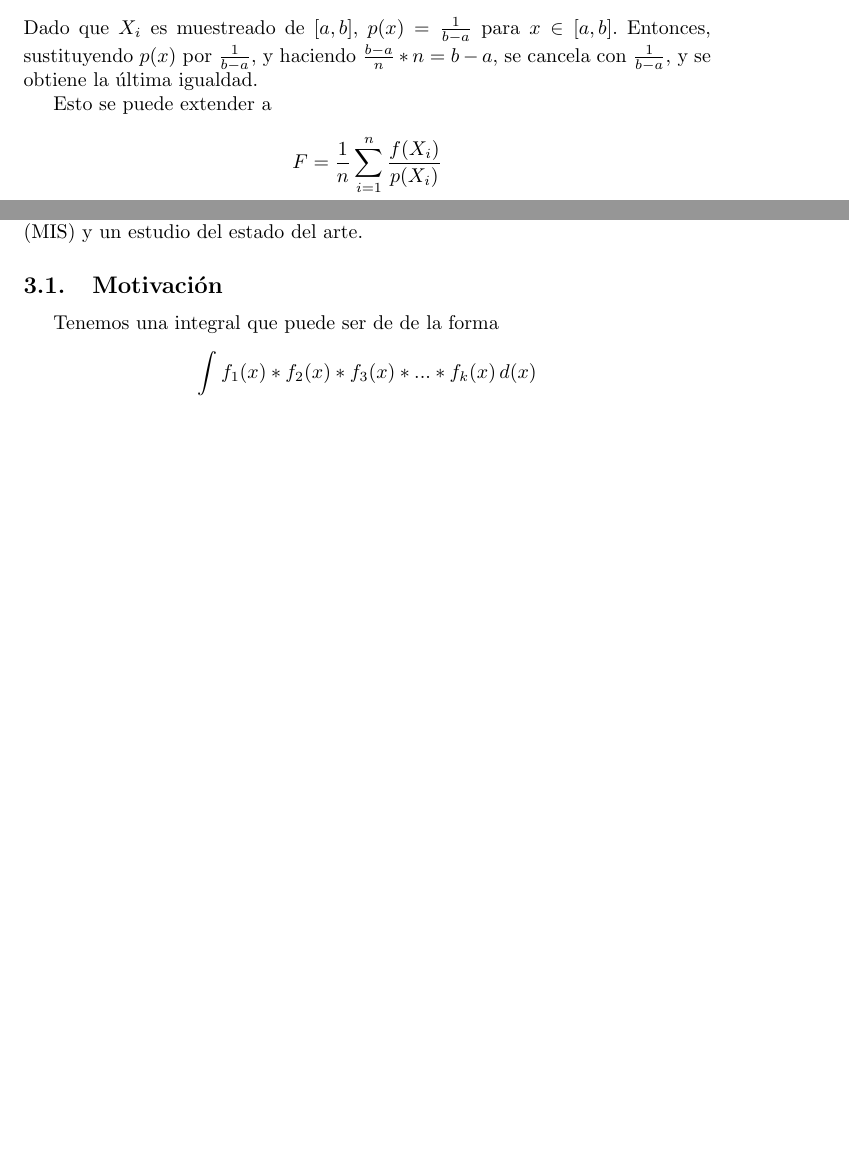
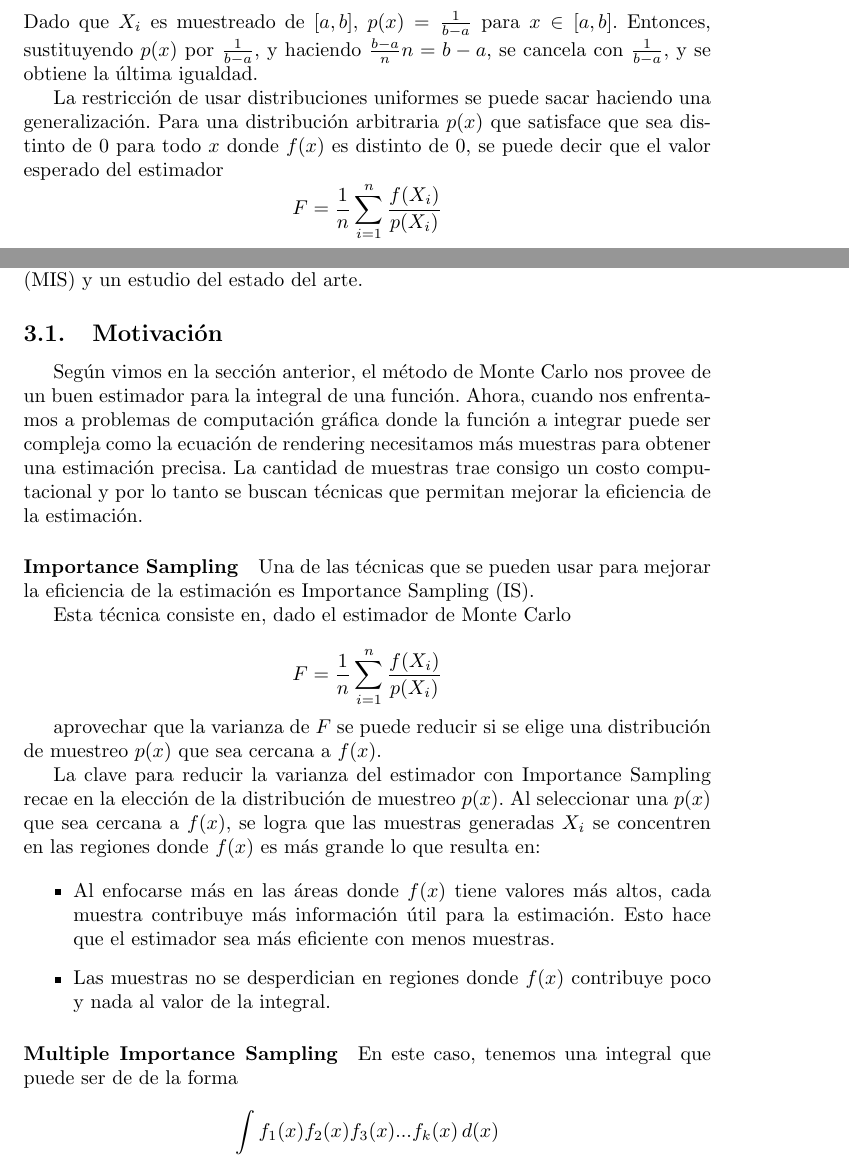
Before and after one commit to santiagolmedo/multiple_importance_sampling, a LaTeX document (informe.tex): two parts of pages 4 and 6 of 34, joined at a grey line, cut so that both start at the same text, the shorter picture padded with empty space. Compiled offline with pdfLaTeX.

Commit message:
correciones al informe

```diff
--- a/informe.tex
+++ b/informe.tex
@@ -96,7 +96,7 @@ Ahora, supongamos que se quiere evaluar el valor de la integral $I = \int_{a}^{b
 $$F = \frac{b-a}{n} \sum_{i=1}^{n} f(X_i)$$
 es igual a $I$. Esto se puede ver de la siguiente manera:
 $$E[F] = E\left[\frac{b-a}{n} \sum_{i=1}^{n} f(X_i)\right] = \frac{b-a}{n} \sum_{i=1}^{n} E[f(X_i)] = \frac{b-a}{n} \sum_{i=1}^{n} \int_{a}^{b} f(x) p(x) \,dx = \int_{a}^{b} f(x) \,dx.$$
-Dado que $X_i$ es muestreado de $[a,b]$, $p(x) = \frac{1}{b-a}$ para $x \in [a,b]$. Entonces, sustituyendo $p(x)$ por $\frac{1}{b-a}$, y haciendo $\frac{b-a}{n} * n = b-a$, se cancela con $\frac{1}{b-a}$, y se obtiene la última igualdad.
+Dado que $X_i$ es muestreado de $[a,b]$, $p(x) = \frac{1}{b-a}$ para $x \in [a,b]$. Entonces, sustituyendo $p(x)$ por $\frac{1}{b-a}$, y haciendo $\frac{b-a}{n} n = b-a$, se cancela con $\frac{1}{b-a}$, y se obtiene la última igualdad.
 
-Esto se puede extender a
+La restricción de usar distribuciones uniformes se puede sacar haciendo una generalización. Para una distribución arbitraria $p(x)$ que satisface que sea distinto de 0 para todo $x$ donde $f(x)$ es distinto de 0, se puede decir que el valor esperado del estimador
 $$ F = \frac{1}{n} \sum_{i=1}^{n} \frac{f(X_i)}{p(X_i)}$$
@@ -119,8 +123,32 @@ En esta sección se va a presentar la técnica de Multiple Importance Sampling (
 
 \subsection{Motivación}
 
-Tenemos una integral que puede ser de de la forma
-$$ \int f_{1}(x) * f_{2}(x) * f_{3}(x) * ... * f_{k}(x) \,d(x)$$
+Según vimos en la sección anterior, el método de Monte Carlo nos provee de un buen estimador para la integral de una función.
+Ahora, cuando nos enfrentamos a problemas de computación gráfica donde la función a integrar puede ser compleja como la ecuación de rendering necesitamos más muestras para obtener una estimación precisa.
+La cantidad de muestras trae consigo un costo computacional y por lo tanto se buscan técnicas que permitan mejorar la eficiencia de la estimación.
+
+\paragraph{Importance Sampling}
+Una de las técnicas que se pueden usar para mejorar la eficiencia de la estimación es Importance Sampling (IS).
+
+Esta técnica consiste en, dado el estimador de Monte Carlo
+
+$$ F = \frac{1}{n} \sum_{i=1}^{n} \frac{f(X_{i})}{p(X_{i})}$$
+
+aprovechar que la varianza de $F$ se puede reducir si se elige una distribución de muestreo $p(x)$ que sea cercana a $f(x)$.
+
+La clave para reducir la varianza del estimador con Importance Sampling recae en la elección de la distribución de muestreo $p(x)$.
+Al seleccionar una $p(x)$ que sea cercana a $f(x)$, se logra que las muestras generadas $X_{i}$ se concentren en las regiones donde $f(x)$ es más grande lo que resulta en:
+
+\begin{itemize}
+    \item Al enfocarse más en las áreas donde $f(x)$ tiene valores más altos, cada muestra contribuye más información útil para la estimación.
+          Esto hace que el estimador sea más eficiente con menos muestras.
+    \item Las muestras no se desperdician en regiones donde $f(x)$ contribuye poco y nada al valor de la integral.
+\end{itemize}
+
+\paragraph{Multiple Importance Sampling}
+
+En este caso, tenemos una integral que puede ser de de la forma
+$$ \int f_{1}(x) f_{2}(x) f_{3}(x) ... f_{k}(x) \,d(x)$$
 
 y $ p_{1}, p_{2}, p_{3}, ..., p_{k}$ parecidas a $f_{1}, f_{2}, f_{3}, ..., f_{k}$.
 La idea es usar las distintas distribuciones de muestreo y combinarlas para encontrar una estimación de la integral con menor varianza y y con bajo costo computacional.
```
Also changed, not shown: informe.tex (83 more changed lines).
